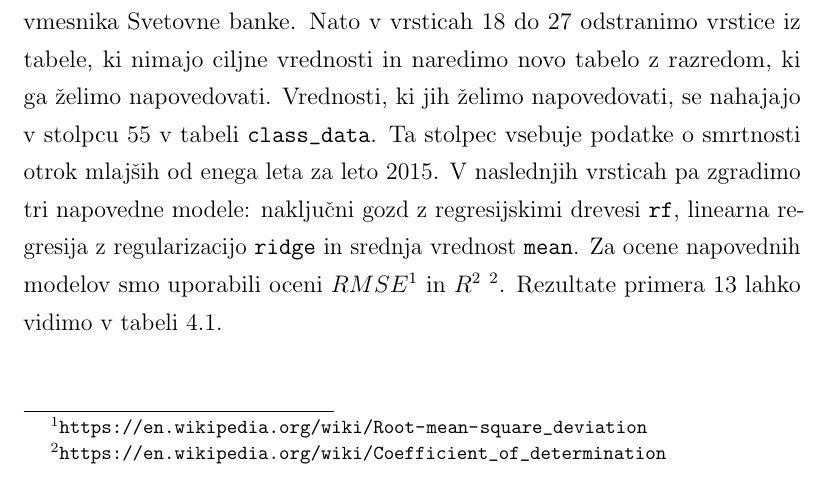
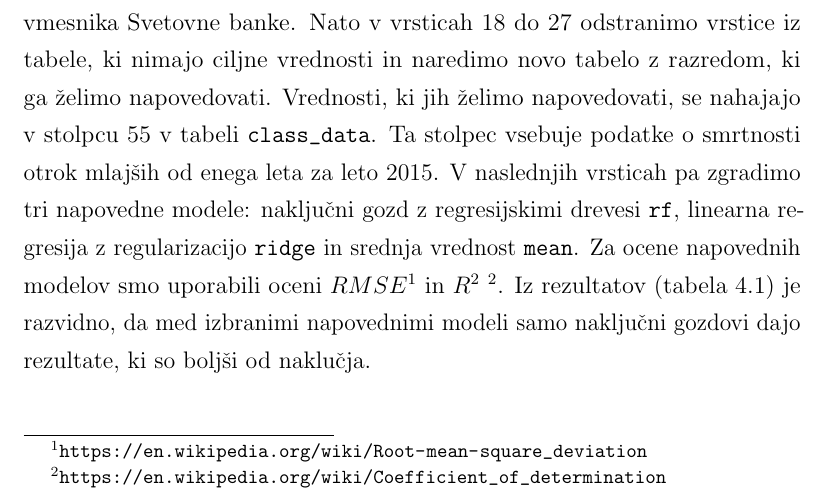
Before and after one commit to zidarsk8/testdump, a LaTeX thesis (diploma.tex, which reads usage.tex): part of page 43 of 57, cut so that both start at the same text. Compiled offline with pdfLaTeX.

Commit message:
Add result description for scripting

```diff
--- a/usage.tex
+++ b/usage.tex
@@ -18,9 +18,8 @@ regresijskimi drevesi \verb|rf|, linearna regresija z regularizacijo
 Za ocene napovednih modelov smo uporabili oceni
 $RMSE$\fnurl{https://en.wikipedia.org/wiki/Root-mean-square\_deviation} in
 $R^2$~\fnurl{https://en.wikipedia.org/wiki/Coefficient\_of\_determination}.
-Rezultate primera \ref{scripting_example} lahko vidimo v tabeli
-\ref{rezultati_skripte}.
-
+Iz rezultatov (tabela \ref{rezultati_skripte}) je razvidno, da med izbranimi
+napovednimi modeli samo naključni gozdovi dajo rezultate, ki so boljši od naklučja.
 
 \begin{snippet}
 \begin{center}
```
Also changed, not shown: diploma.pdf.
